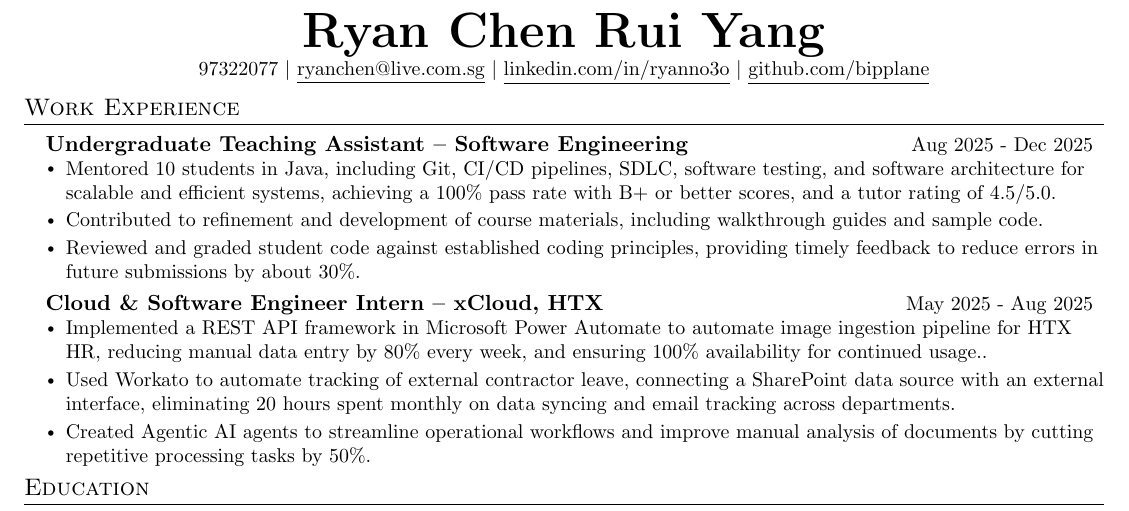
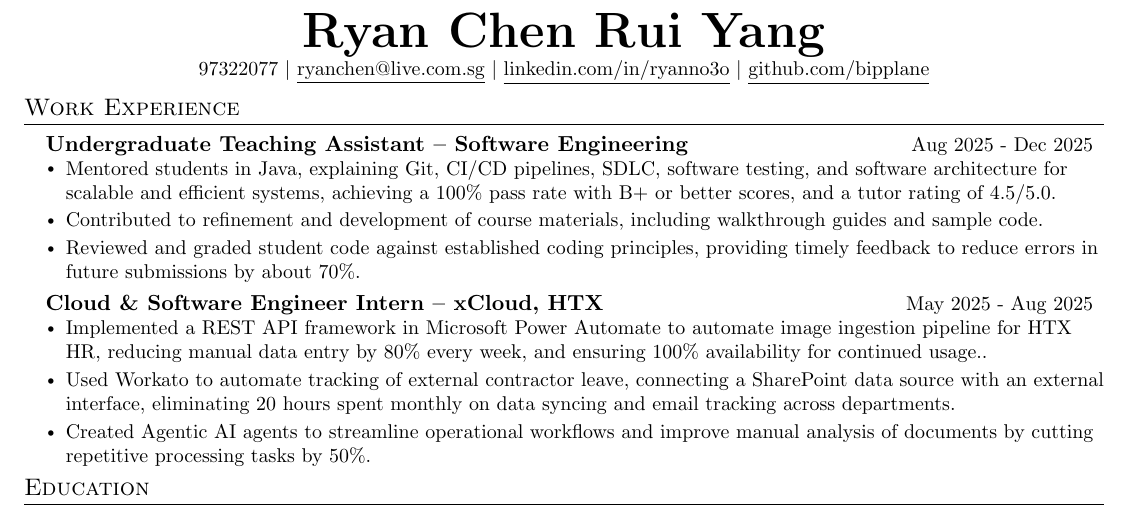
Before and after one commit to bipplane/resume-latex, a LaTeX CV (resume.tex): part of the page, cut so that both start at the same text. Compiled offline with pdfLaTeX.

Commit message:
Update resume

```diff
--- a/resume.tex
+++ b/resume.tex
@@ -114,9 +114,9 @@
       \end{tabular*}\\
       \vspace{0pt}
           \begin{itemize}[leftmargin=0.14in, topsep=0pt, partopsep=0pt, itemsep=0pt]
-      \item\small{Mentored 10 students in Java, including Git, CI/CD pipelines, SDLC, software testing, and software architecture for scalable and efficient systems, achieving a 100\% pass rate with B+ or better scores, and a tutor rating of 4.5/5.0.}
+      \item\small{Mentored students in Java, explaining Git, CI/CD pipelines, SDLC, software testing, and software architecture for scalable and efficient systems, achieving a 100\% pass rate with B+ or better scores, and a tutor rating of 4.5/5.0.}
       \item\small{Contributed to refinement and development of course materials, including walkthrough guides and sample code.}
-      \item\small{Reviewed and graded student code against established coding principles, providing timely feedback to reduce errors in future submissions by about 30\%.}
+      \item\small{Reviewed and graded student code against established coding principles, providing timely feedback to reduce errors in future submissions by about 70\%.}
       \end{itemize}
     \vspace{-2pt}
 
```
